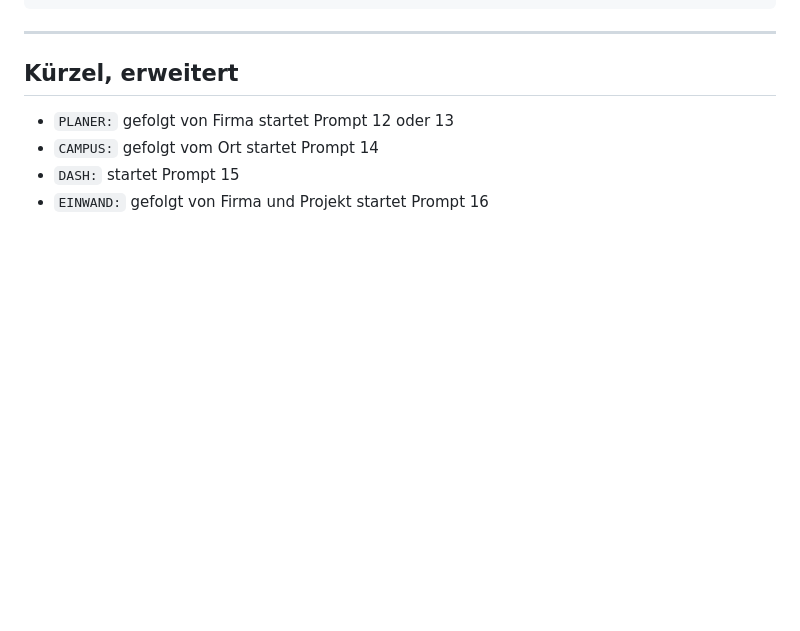
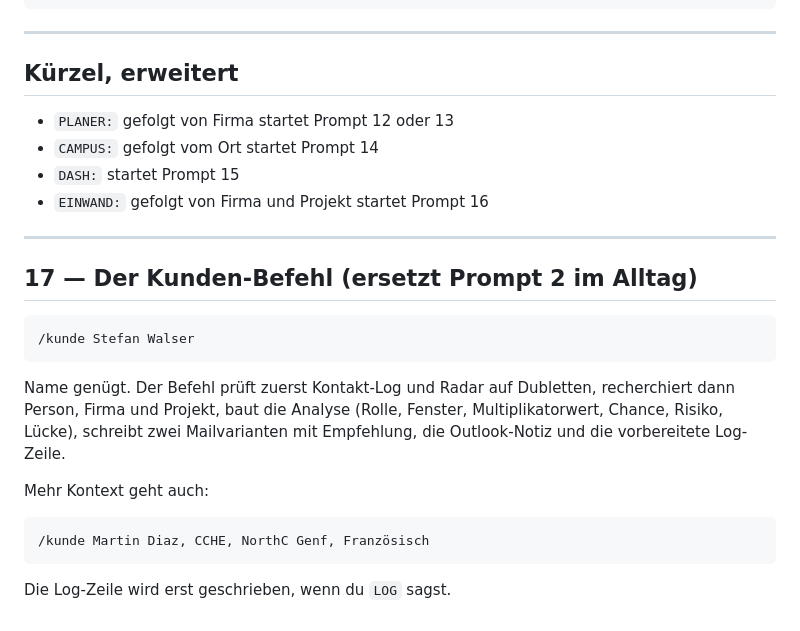
Before and after one commit to Ghostburaq/Burak, a Markdown page: Datacenter-Radar/PROMPTS_Claude_Code.md, the part around the change. Rendered like a GitHub page; blank space fills up the shorter version.

````diff
--- a/Datacenter-Radar/PROMPTS_Claude_Code.md
+++ b/Datacenter-Radar/PROMPTS_Claude_Code.md
@@ -350,3 +350,23 @@ Keine Preise, keine Fleetzusagen.
 - `CAMPUS:` gefolgt vom Ort startet Prompt 14
 - `DASH:` startet Prompt 15
 - `EINWAND:` gefolgt von Firma und Projekt startet Prompt 16
+
+---
+
+## 17 — Der Kunden-Befehl (ersetzt Prompt 2 im Alltag)
+
+```
+/kunde Stefan Walser
+```
+
+Name genügt. Der Befehl prüft zuerst Kontakt-Log und Radar auf Dubletten,
+recherchiert dann Person, Firma und Projekt, baut die Analyse (Rolle, Fenster,
+Multiplikatorwert, Chance, Risiko, Lücke), schreibt zwei Mailvarianten mit
+Empfehlung, die Outlook-Notiz und die vorbereitete Log-Zeile.
+
+Mehr Kontext geht auch:
+```
+/kunde Martin Diaz, CCHE, NorthC Genf, Französisch
+```
+
+Die Log-Zeile wird erst geschrieben, wenn du `LOG` sagst.
````
Also changed, not shown: .claude/commands/kunde.md (added, +103 -0 lines).
